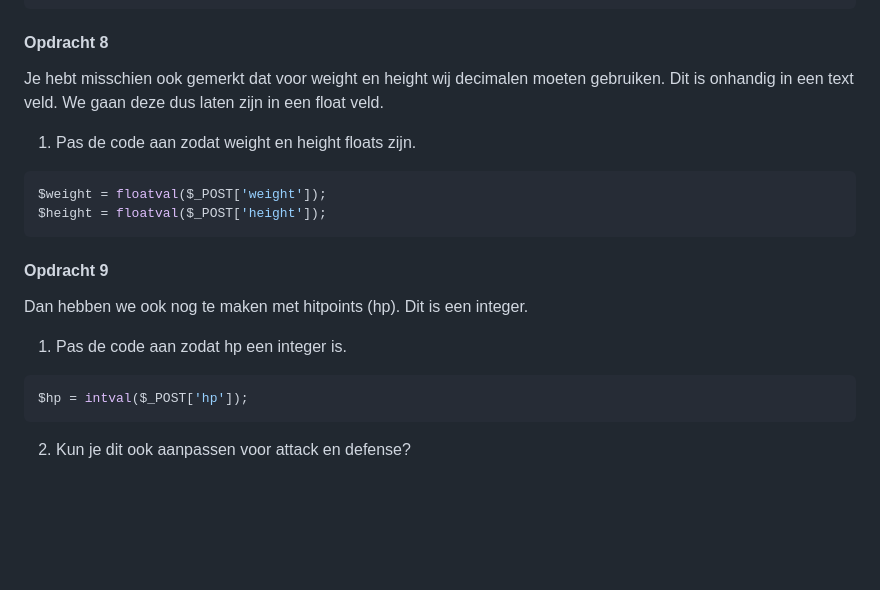
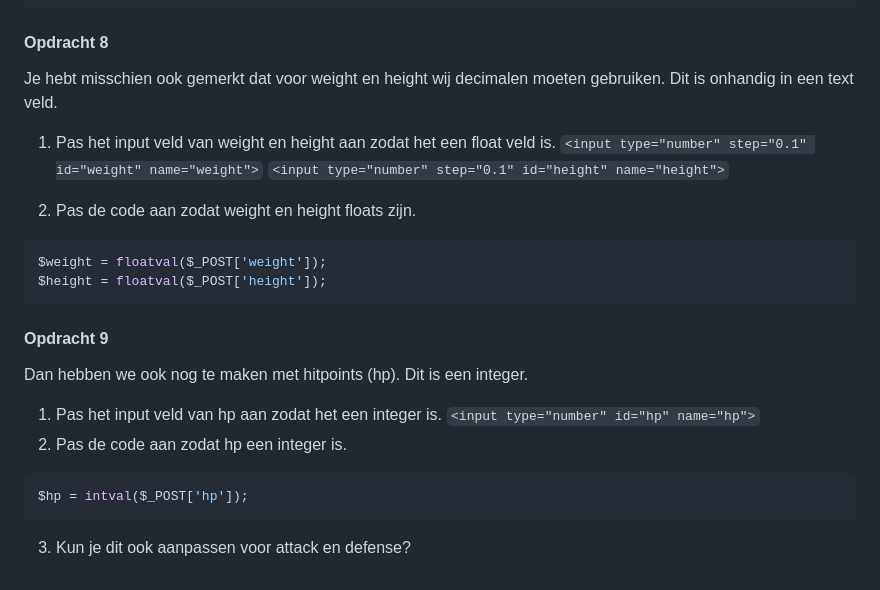
Before and after one commit to NOVA-college-Haarlem/backend_-_frontend_2025, a Markdown page: Blok 4/Week 2.md, the part around the change. Drawn GitHub-style; blank space fills up the shorter version.

Commit message:
opdracht verbeterd

````diff
--- a/Blok 4/Week 2.md
+++ b/Blok 4/Week 2.md
@@ -131,9 +131,12 @@ if (strlen($name) < 3) {
 
 #### Opdracht 8
 
-Je hebt misschien ook gemerkt dat voor weight en height wij decimalen moeten gebruiken. Dit is onhandig in een text veld. We gaan deze dus laten zijn in een float veld.
+Je hebt misschien ook gemerkt dat voor weight en height wij decimalen moeten gebruiken. Dit is onhandig in een text veld.
+1. Pas het input veld van weight en height aan zodat het een float veld is.
+   `<input type="number" step="0.1" id="weight" name="weight">`
+   `<input type="number" step="0.1" id="height" name="height">`
 
-1. Pas de code aan zodat weight en height floats zijn.
+2. Pas de code aan zodat weight en height floats zijn.
 ```php
 $weight = floatval($_POST['weight']);
 $height = floatval($_POST['height']);
@@ -141,10 +144,11 @@ $height = floatval($_POST['height']);
 
 #### Opdracht 9
 Dan hebben we ook nog te maken met hitpoints (hp). Dit is een integer.
-
-1. Pas de code aan zodat hp een integer is.
+1. Pas het input veld van hp aan zodat het een integer is.
+   `<input type="number" id="hp" name="hp">`
+2. Pas de code aan zodat hp een integer is.
 ```php
 $hp = intval($_POST['hp']);
 ```
 
-2. Kun je dit ook aanpassen voor attack en defense?
+3. Kun je dit ook aanpassen voor attack en defense?
````
